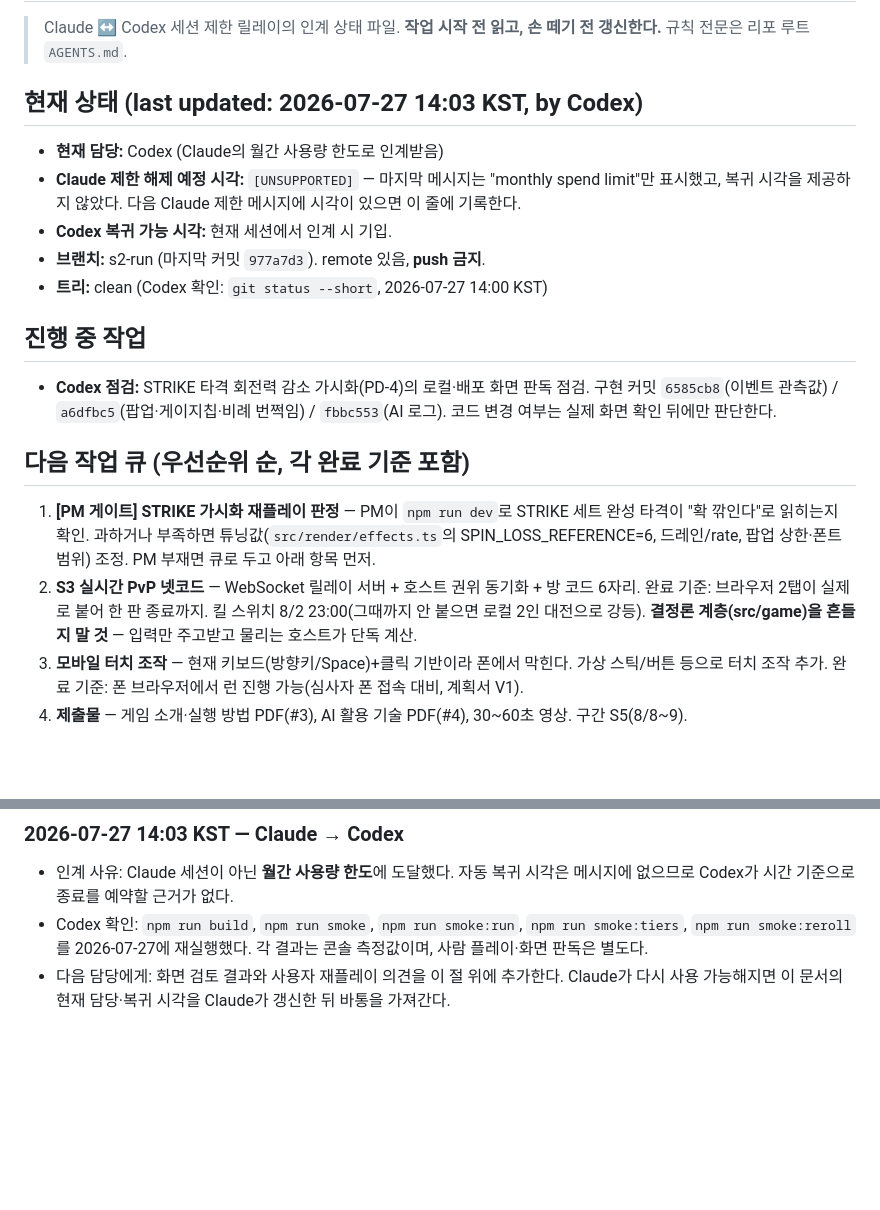
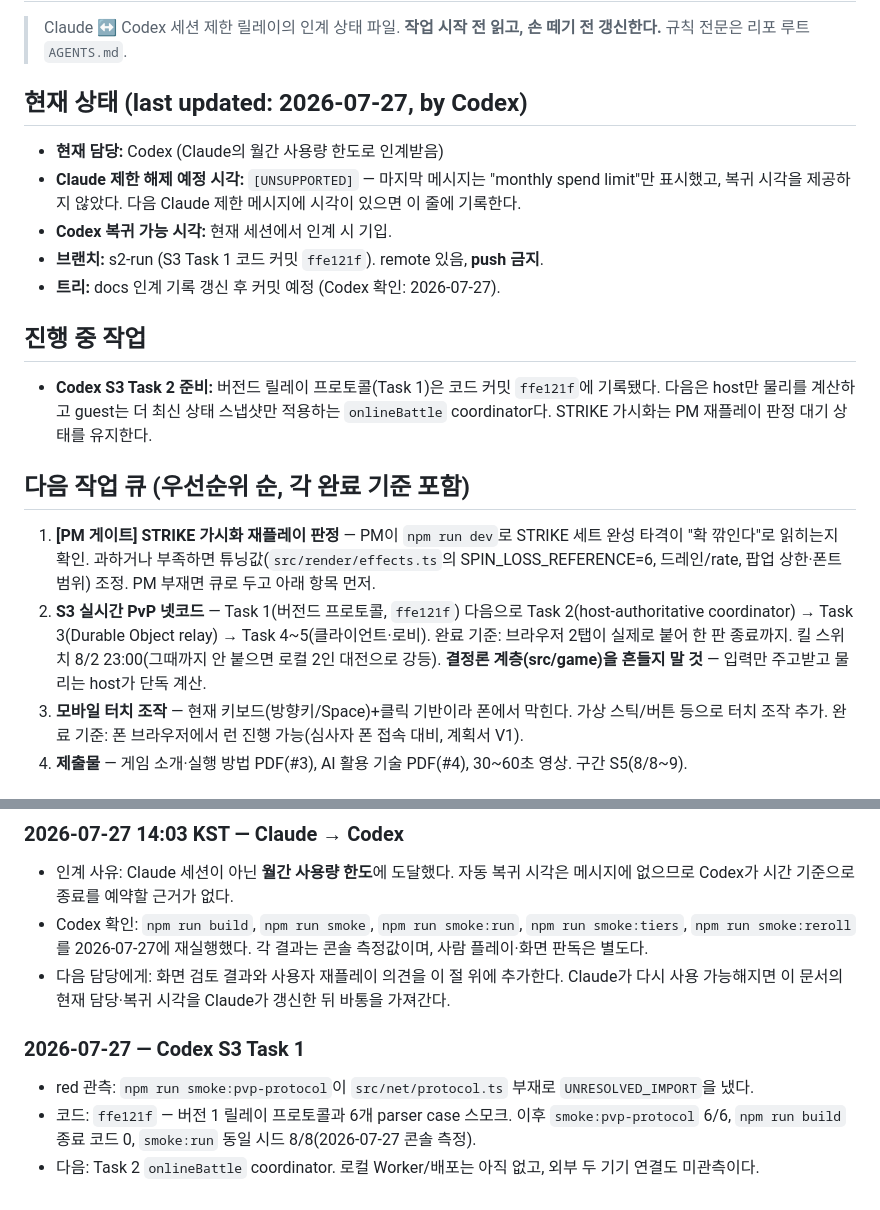
Before and after one commit to tryNlog/Smashdem, a Markdown page: docs/RELAY.md, 2 parts joined by grey strips. Drawn GitHub-style; blank space fills up the shorter version.

```diff
--- a/docs/RELAY.md
+++ b/docs/RELAY.md
@@ -2,19 +2,19 @@
 
 > Claude ↔ Codex 세션 제한 릴레이의 인계 상태 파일. **작업 시작 전 읽고, 손 떼기 전 갱신한다.** 규칙 전문은 리포 루트 `AGENTS.md`.
 
-## 현재 상태 (last updated: 2026-07-27 14:03 KST, by Codex)
+## 현재 상태 (last updated: 2026-07-27, by Codex)
 - **현재 담당:** Codex (Claude의 월간 사용량 한도로 인계받음)
 - **Claude 제한 해제 예정 시각:** `[UNSUPPORTED]` — 마지막 메시지는 "monthly spend limit"만 표시했고, 복귀 시각을 제공하지 않았다. 다음 Claude 제한 메시지에 시각이 있으면 이 줄에 기록한다.
 - **Codex 복귀 가능 시각:** 현재 세션에서 인계 시 기입.
-- **브랜치:** s2-run (마지막 커밋 `977a7d3`). remote 있음, **push 금지**.
-- **트리:** clean (Codex 확인: `git status --short`, 2026-07-27 14:00 KST)
+- **브랜치:** s2-run (S3 Task 1 코드 커밋 `ffe121f`). remote 있음, **push 금지**.
+- **트리:** docs 인계 기록 갱신 후 커밋 예정 (Codex 확인: 2026-07-27).
 
 ## 진행 중 작업
-- **Codex 점검:** STRIKE 타격 회전력 감소 가시화(PD-4)의 로컬·배포 화면 판독 점검. 구현 커밋 `6585cb8`(이벤트 관측값) / `a6dfbc5`(팝업·게이지칩·비례 번쩍임) / `fbbc553`(AI 로그). 코드 변경 여부는 실제 화면 확인 뒤에만 판단한다.
+- **Codex S3 Task 2 준비:** 버전드 릴레이 프로토콜(Task 1)은 코드 커밋 `ffe121f`에 기록됐다. 다음은 host만 물리를 계산하고 guest는 더 최신 상태 스냅샷만 적용하는 `onlineBattle` coordinator다. STRIKE 가시화는 PM 재플레이 판정 대기 상태를 유지한다.
 
 ## 다음 작업 큐 (우선순위 순, 각 완료 기준 포함)
 1. **[PM 게이트] STRIKE 가시화 재플레이 판정** — PM이 `npm run dev`로 STRIKE 세트 완성 타격이 "확 깎인다"로 읽히는지 확인. 과하거나 부족하면 튜닝값(`src/render/effects.ts`의 SPIN_LOSS_REFERENCE=6, 드레인/rate, 팝업 상한·폰트 범위) 조정. PM 부재면 큐로 두고 아래 항목 먼저.
-2. **S3 실시간 PvP 넷코드** — WebSocket 릴레이 서버 + 호스트 권위 동기화 + 방 코드 6자리. 완료 기준: 브라우저 2탭이 실제로 붙어 한 판 종료까지. 킬 스위치 8/2 23:00(그때까지 안 붙으면 로컬 2인 대전으로 강등). **결정론 계층(src/game)을 흔들지 말 것** — 입력만 주고받고 물리는 호스트가 단독 계산.
+2. **S3 실시간 PvP 넷코드** — Task 1(버전드 프로토콜, `ffe121f`) 다음으로 Task 2(host-authoritative coordinator) → Task 3(Durable Object relay) → Task 4~5(클라이언트·로비). 완료 기준: 브라우저 2탭이 실제로 붙어 한 판 종료까지. 킬 스위치 8/2 23:00(그때까지 안 붙으면 로컬 2인 대전으로 강등). **결정론 계층(src/game)을 흔들지 말 것** — 입력만 주고받고 물리는 host가 단독 계산.
 3. **모바일 터치 조작** — 현재 키보드(방향키/Space)+클릭 기반이라 폰에서 막힌다. 가상 스틱/버튼 등으로 터치 조작 추가. 완료 기준: 폰 브라우저에서 런 진행 가능(심사자 폰 접속 대비, 계획서 V1).
 4. **제출물** — 게임 소개·실행 방법 PDF(#3), AI 활용 기술 PDF(#4), 30~60초 영상. 구간 S5(8/8~9).
 
@@ -27,3 +27,8 @@
 - 인계 사유: Claude 세션이 아닌 **월간 사용량 한도**에 도달했다. 자동 복귀 시각은 메시지에 없으므로 Codex가 시간 기준으로 종료를 예약할 근거가 없다.
 - Codex 확인: `npm run build`, `npm run smoke`, `npm run smoke:run`, `npm run smoke:tiers`, `npm run smoke:reroll`를 2026-07-27에 재실행했다. 각 결과는 콘솔 측정값이며, 사람 플레이·화면 판독은 별도다.
 - 다음 담당에게: 화면 검토 결과와 사용자 재플레이 의견을 이 절 위에 추가한다. Claude가 다시 사용 가능해지면 이 문서의 현재 담당·복귀 시각을 Claude가 갱신한 뒤 바통을 가져간다.
+
+### 2026-07-27 — Codex S3 Task 1
+- red 관측: `npm run smoke:pvp-protocol`이 `src/net/protocol.ts` 부재로 `UNRESOLVED_IMPORT`을 냈다.
+- 코드: `ffe121f` — 버전 1 릴레이 프로토콜과 6개 parser case 스모크. 이후 `smoke:pvp-protocol` 6/6, `npm run build` 종료 코드 0, `smoke:run` 동일 시드 8/8(2026-07-27 콘솔 측정).
+- 다음: Task 2 `onlineBattle` coordinator. 로컬 Worker/배포는 아직 없고, 외부 두 기기 연결도 미관측이다.
```
Also changed, not shown: docs/ai-log.md (+25 -0 lines).
